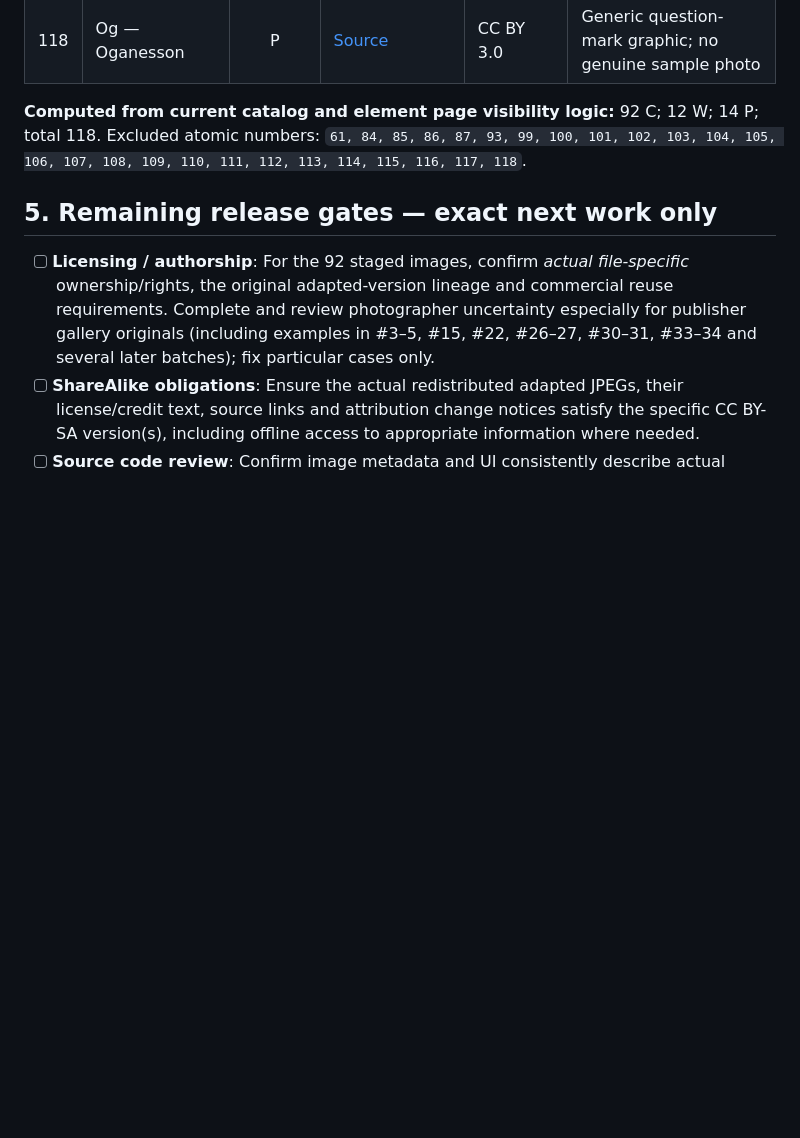
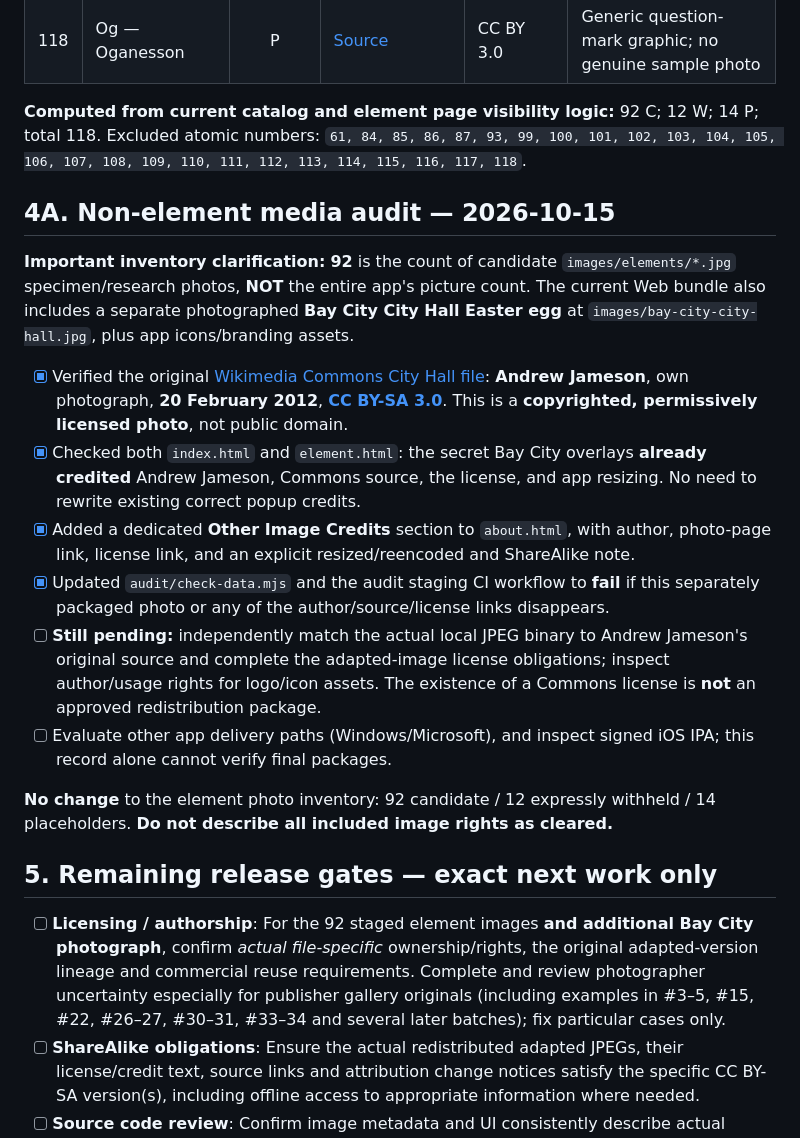
Before and after one commit to comctx/Periodic-Table-Explorer, a Markdown page: audit/MASTER_AUDIT_RECORD.md, the part around the change. Rendered like a GitHub page; blank space fills up the shorter version.

Commit message:
Update master audit ledger with separate Bay City source rights, added credits and remaining asset provenance checks

```diff
--- a/audit/MASTER_AUDIT_RECORD.md
+++ b/audit/MASTER_AUDIT_RECORD.md
@@ -206,9 +206,22 @@ Sources: [`SCIENCE_AUDIT.md`](SCIENCE_AUDIT.md), [`check-data.mjs`](check-data.m
 
 **Computed from current catalog and element page visibility logic:** 92 C; 12 W; 14 P; total 118. Excluded atomic numbers: `61, 84, 85, 86, 87, 93, 99, 100, 101, 102, 103, 104, 105, 106, 107, 108, 109, 110, 111, 112, 113, 114, 115, 116, 117, 118`.
 
+## 4A. Non-element media audit — 2026-10-15
+
+**Important inventory clarification:** **92** is the count of candidate `images/elements/*.jpg` specimen/research photos, **NOT** the entire app's picture count. The current Web bundle also includes a separate photographed **Bay City City Hall Easter egg** at `images/bay-city-city-hall.jpg`, plus app icons/branding assets.
+
+- [x] Verified the original [Wikimedia Commons City Hall file](https://commons.wikimedia.org/wiki/File:Bay_City_MI_City_Hall.JPG): **Andrew Jameson**, own photograph, **20 February 2012**, [**CC BY-SA 3.0**](https://creativecommons.org/licenses/by-sa/3.0/). This is a **copyrighted, permissively licensed photo**, not public domain.
+- [x] Checked both `index.html` and `element.html`: the secret Bay City overlays **already credited** Andrew Jameson, Commons source, the license, and app resizing. No need to rewrite existing correct popup credits.
+- [x] Added a dedicated **Other Image Credits** section to `about.html`, with author, photo-page link, license link, and an explicit resized/reencoded and ShareAlike note.
+- [x] Updated `audit/check-data.mjs` and the audit staging CI workflow to **fail** if this separately packaged photo or any of the author/source/license links disappears.
+- [ ] **Still pending:** independently match the actual local JPEG binary to Andrew Jameson's original source and complete the adapted-image license obligations; inspect author/usage rights for logo/icon assets. The existence of a Commons license is **not** an approved redistribution package.
+- [ ] Evaluate other app delivery paths (Windows/Microsoft), and inspect signed iOS IPA; this record alone cannot verify final packages.
+
+**No change** to the element photo inventory: 92 candidate / 12 expressly withheld / 14 placeholders. **Do not describe all included image rights as cleared.**
+
 ## 5. Remaining release gates — exact next work only
 
-- [ ] **Licensing / authorship**: For the 92 staged images, confirm *actual file-specific* ownership/rights, the original adapted-version lineage and commercial reuse requirements. Complete and review photographer uncertainty especially for publisher gallery originals (including examples in #3–5, #15, #22, #26–27, #30–31, #33–34 and several later batches); fix particular cases only.
+- [ ] **Licensing / authorship**: For the 92 staged element images **and additional Bay City photograph**, confirm *actual file-specific* ownership/rights, the original adapted-version lineage and commercial reuse requirements. Complete and review photographer uncertainty especially for publisher gallery originals (including examples in #3–5, #15, #22, #26–27, #30–31, #33–34 and several later batches); fix particular cases only.
 - [ ] **ShareAlike obligations**: Ensure the actual redistributed adapted JPEGs, their license/credit text, source links and attribution change notices satisfy the specific CC BY-SA version(s), including offline access to appropriate information where needed.
 - [ ] **Source code review**: Confirm image metadata and UI consistently describe actual specimens vs chemical compounds, historical imagery, equipment, products or simulations; ensure “No Image Found” is not misrepresented.
 - [ ] **Independent science QA**: Verify remaining per-element scientific prose/discovery/usage/physical-context nuances against named reference materials and run integrated runtime checks; test critical paths for all 118 rather than redoing already verified data comparisons.
```
